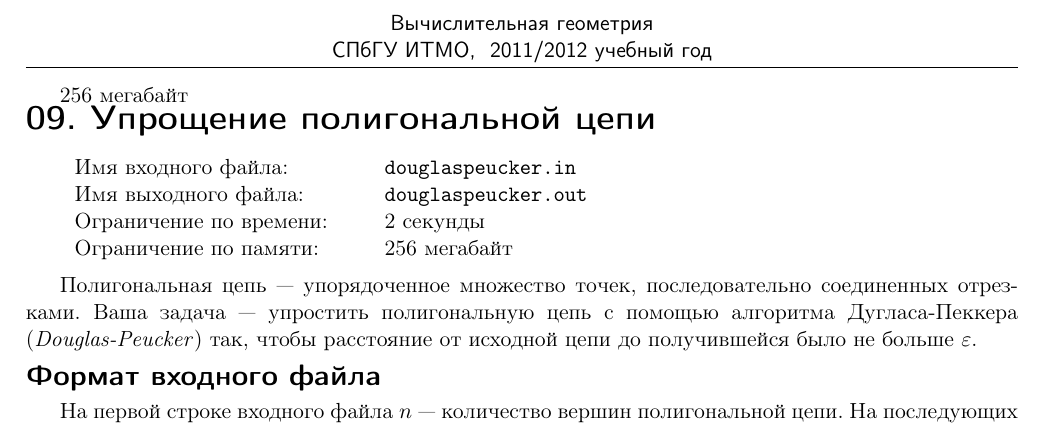
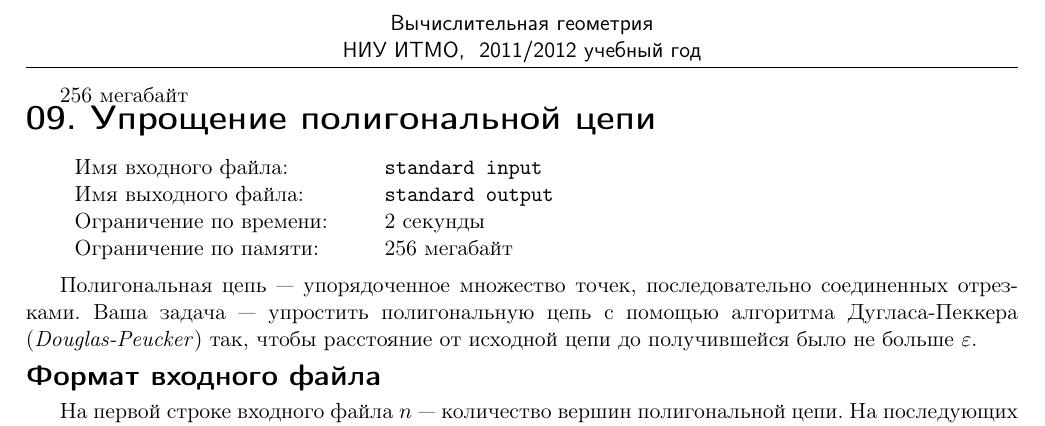
Before and after one commit to rybak/ITMO, a LaTeX document (cg2012.1/statements/09-polyline_simplification_no_topology_preservation/statement.tex, which reads cg2012.1/statements/09-polyline_simplification_no_topology_preservation/simplifyingpolyline.tex): part of the page, cut so that both start at the same text. Compiled offline with pdfLaTeX.

Commit message:
standard i/o

```diff
--- a/cg2012.1/statements/09-polyline_simplification_no_topology_preservation/simplifyingpolyline.tex
+++ b/cg2012.1/statements/09-polyline_simplification_no_topology_preservation/simplifyingpolyline.tex
@@ -1,4 +1,4 @@
-\begin{problem}{09. Упрощение полигональной цепи}{douglaspeucker.in}{douglaspeucker.out}{2 секунды}{256 мегабайт}
+\begin{problem}{09. Упрощение полигональной цепи}{standard input}{standard output}{2 секунды}{256 мегабайт}
 
 Полигональная цепь — упорядоченное множество точек, последовательно соединенных отрезками.
 Ваша задача — упростить полигональную цепь с помощью алгоритма Дугласа-Пеккера (\emph{Douglas-Peucker}) так,
--- a/cg2012.1/statements/09-polyline_simplification_no_topology_preservation/statement.tex
+++ b/cg2012.1/statements/09-polyline_simplification_no_topology_preservation/statement.tex
@@ -14,7 +14,7 @@
 \contest{
 Вычислительная геометрия
 }{
-СПбГУ ИТМО
+НИУ ИТМО
 }{
 2011/2012 учебный год
 }
```
Also changed, not shown: cg2012.1/statements/09-polyline_simplification_no_topology_preservation/statement.pdf, 1 other file.
